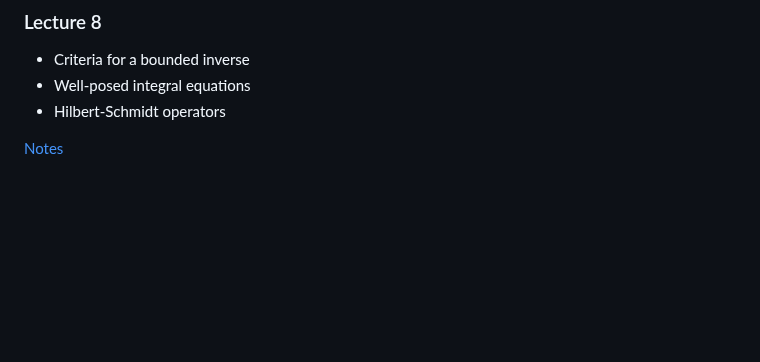
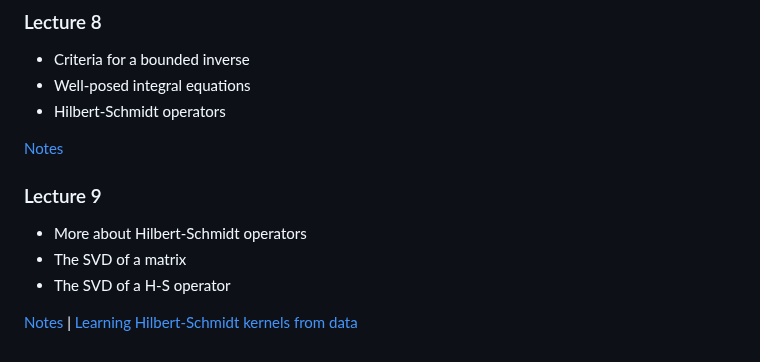
Before and after one commit to ajhPHROS/MATH-6600, a Markdown page: README.md, the part around the change. Drawn GitHub-style; blank space fills up the shorter version.

Commit message:
Add Lecture 09 summary

```diff
--- a/README.md
+++ b/README.md
@@ -101,3 +101,11 @@ This is the main repository of course materials for MATH 6600 at RPI, Fall 2024.
 - Hilbert-Schmidt operators
 
 [Notes](notes/lecture_08.pdf)
+
+### Lecture 9
+
+- More about Hilbert-Schmidt operators
+- The SVD of a matrix
+- The SVD of a H-S operator
+
+[Notes](notes/lecture_09.pdf) | [Learning Hilbert-Schmidt kernels from data](https://arxiv.org/abs/2102.00491)
```
